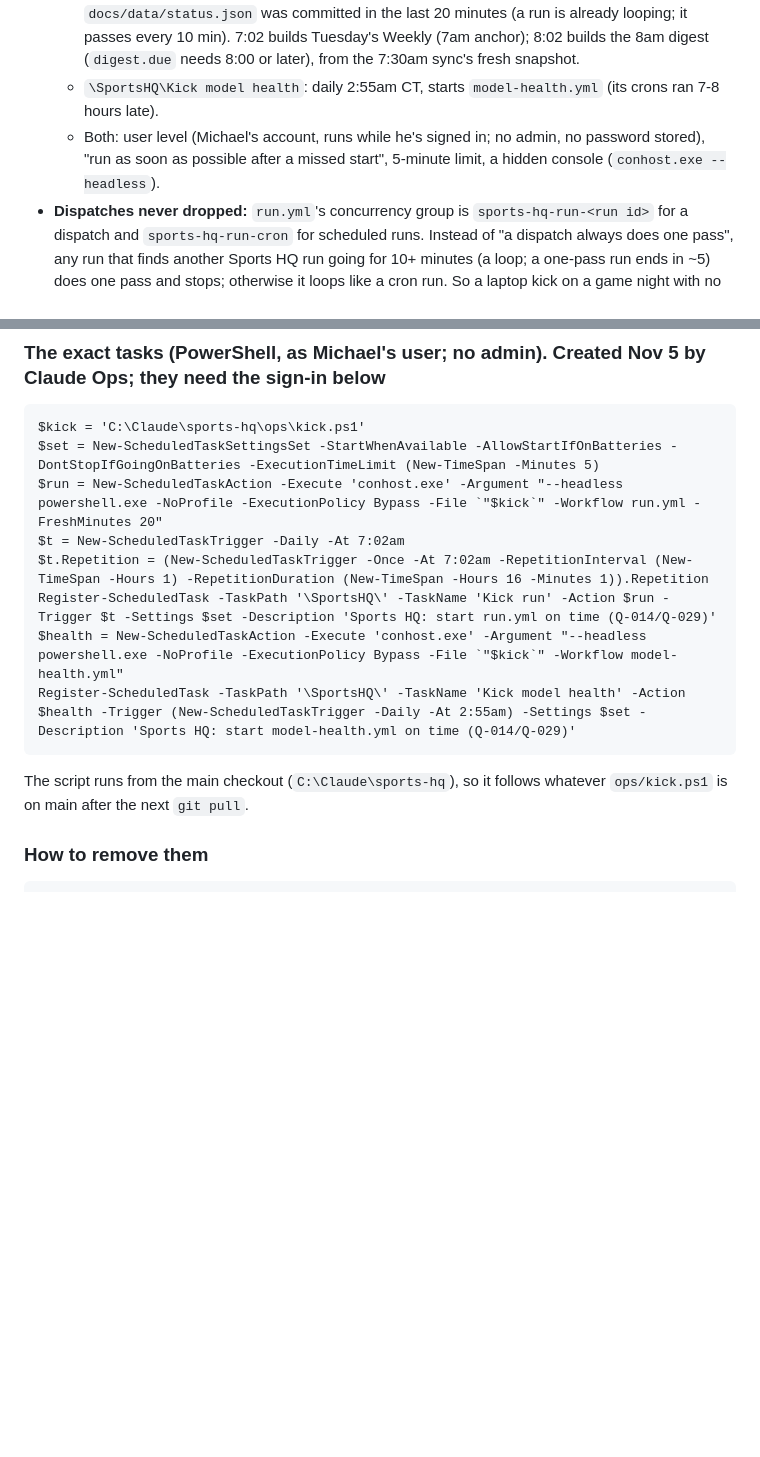
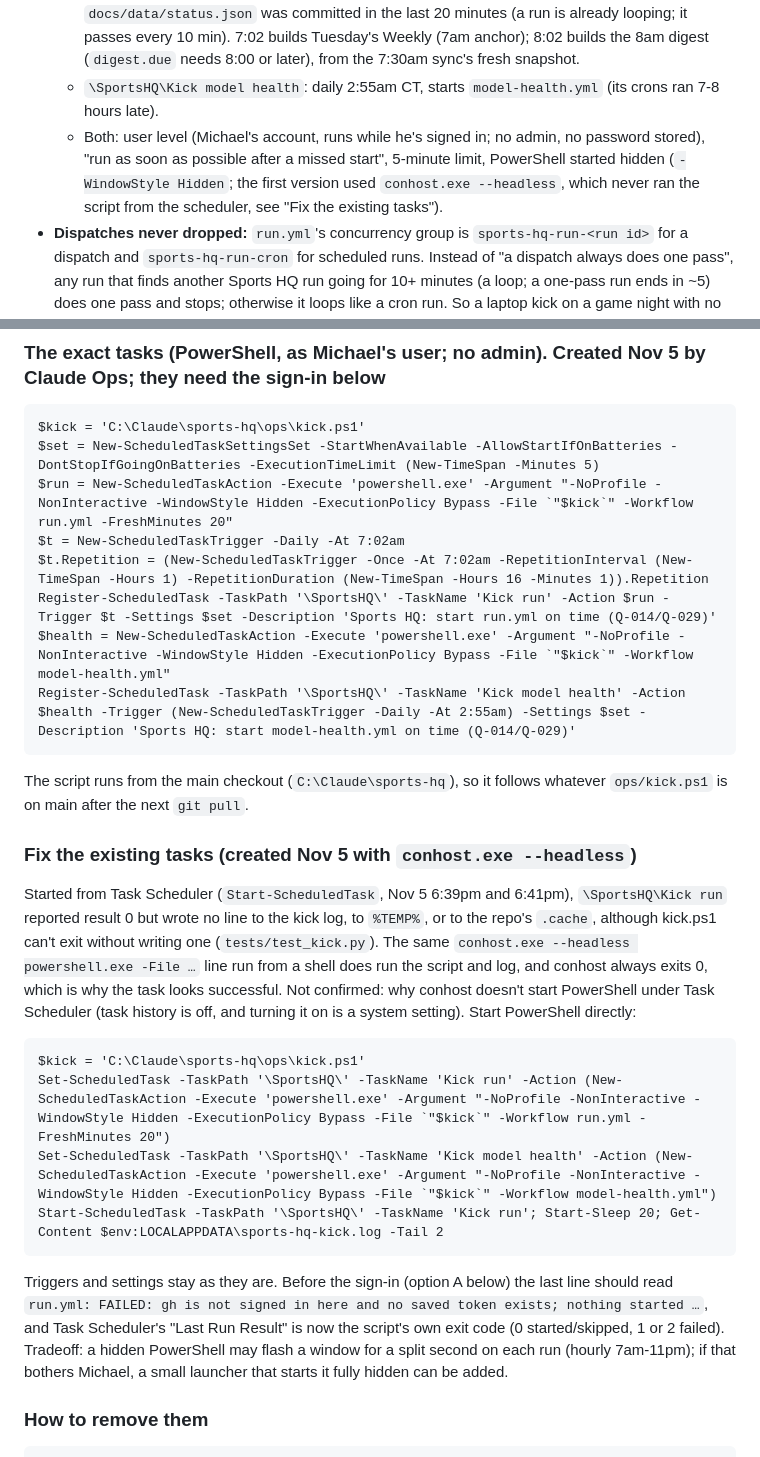
Before and after one commit to mbryan20/sports-hq, a Markdown page: ops/designs/Q-014.md, 2 parts joined by grey strips. Rendered like a GitHub page; blank space fills up the shorter version.

Commit message:
Q-029: the conhost task action never runs the script; exact fix to start PowerShell directly
Co-Authored-By: Claude Opus 5.5 <noreply@anthropic.com>

````diff
--- a/ops/designs/Q-014.md
+++ b/ops/designs/Q-014.md
@@ -59,7 +59,8 @@ S - M: about 15 lines of YAML and Python plus one test; one prompt line through
     anchor); 8:02 builds the 8am digest (`digest.due` needs 8:00 or later), from the 7:30am sync's fresh snapshot.
   - `\SportsHQ\Kick model health`: daily 2:55am CT, starts `model-health.yml` (its crons ran 7-8 hours late).
   - Both: user level (Michael's account, runs while he's signed in; no admin, no password stored), "run as soon as possible
-    after a missed start", 5-minute limit, a hidden console (`conhost.exe --headless`).
+    after a missed start", 5-minute limit, PowerShell started hidden (`-WindowStyle Hidden`; the first version used
+    `conhost.exe --headless`, which never ran the script from the scheduler, see "Fix the existing tasks").
 - **Dispatches never dropped:** `run.yml`'s concurrency group is `sports-hq-run-<run id>` for a dispatch and
   `sports-hq-run-cron` for scheduled runs. Instead of "a dispatch always does one pass", any run that finds another
   Sports HQ run going for 10+ minutes (a loop; a one-pass run ends in ~5) does one pass and stops; otherwise it loops like
@@ -71,15 +72,33 @@ S - M: about 15 lines of YAML and Python plus one test; one prompt line through
 ```
 $kick = 'C:\Claude\sports-hq\ops\kick.ps1'
 $set = New-ScheduledTaskSettingsSet -StartWhenAvailable -AllowStartIfOnBatteries -DontStopIfGoingOnBatteries -ExecutionTimeLimit (New-TimeSpan -Minutes 5)
-$run = New-ScheduledTaskAction -Execute 'conhost.exe' -Argument "--headless powershell.exe -NoProfile -ExecutionPolicy Bypass -File `"$kick`" -Workflow run.yml -FreshMinutes 20"
+$run = New-ScheduledTaskAction -Execute 'powershell.exe' -Argument "-NoProfile -NonInteractive -WindowStyle Hidden -ExecutionPolicy Bypass -File `"$kick`" -Workflow run.yml -FreshMinutes 20"
 $t = New-ScheduledTaskTrigger -Daily -At 7:02am
 $t.Repetition = (New-ScheduledTaskTrigger -Once -At 7:02am -RepetitionInterval (New-TimeSpan -Hours 1) -RepetitionDuration (New-TimeSpan -Hours 16 -Minutes 1)).Repetition
 Register-ScheduledTask -TaskPath '\SportsHQ\' -TaskName 'Kick run' -Action $run -Trigger $t -Settings $set -Description 'Sports HQ: start run.yml on time (Q-014/Q-029)'
-$health = New-ScheduledTaskAction -Execute 'conhost.exe' -Argument "--headless powershell.exe -NoProfile -ExecutionPolicy Bypass -File `"$kick`" -Workflow model-health.yml"
+$health = New-ScheduledTaskAction -Execute 'powershell.exe' -Argument "-NoProfile -NonInteractive -WindowStyle Hidden -ExecutionPolicy Bypass -File `"$kick`" -Workflow model-health.yml"
 Register-ScheduledTask -TaskPath '\SportsHQ\' -TaskName 'Kick model health' -Action $health -Trigger (New-ScheduledTaskTrigger -Daily -At 2:55am) -Settings $set -Description 'Sports HQ: start model-health.yml on time (Q-014/Q-029)'
 ```
 The script runs from the main checkout (`C:\Claude\sports-hq`), so it follows whatever `ops/kick.ps1` is on main after the
 next `git pull`.
+
+### Fix the existing tasks (created Nov 5 with `conhost.exe --headless`)
+Started from Task Scheduler (`Start-ScheduledTask`, Nov 5 6:39pm and 6:41pm), `\SportsHQ\Kick run` reported result 0 but
+wrote no line to the kick log, to `%TEMP%`, or to the repo's `.cache`, although kick.ps1 can't exit without writing one
+(`tests/test_kick.py`). The same `conhost.exe --headless powershell.exe -File …` line run from a shell does run the script
+and log, and conhost always exits 0, which is why the task looks successful. Not confirmed: why conhost doesn't start
+PowerShell under Task Scheduler (task history is off, and turning it on is a system setting). Start PowerShell directly:
+```
+$kick = 'C:\Claude\sports-hq\ops\kick.ps1'
+Set-ScheduledTask -TaskPath '\SportsHQ\' -TaskName 'Kick run' -Action (New-ScheduledTaskAction -Execute 'powershell.exe' -Argument "-NoProfile -NonInteractive -WindowStyle Hidden -ExecutionPolicy Bypass -File `"$kick`" -Workflow run.yml -FreshMinutes 20")
+Set-ScheduledTask -TaskPath '\SportsHQ\' -TaskName 'Kick model health' -Action (New-ScheduledTaskAction -Execute 'powershell.exe' -Argument "-NoProfile -NonInteractive -WindowStyle Hidden -ExecutionPolicy Bypass -File `"$kick`" -Workflow model-health.yml")
+Start-ScheduledTask -TaskPath '\SportsHQ\' -TaskName 'Kick run'; Start-Sleep 20; Get-Content $env:LOCALAPPDATA\sports-hq-kick.log -Tail 2
+```
+Triggers and settings stay as they are. Before the sign-in (option A below) the last line should read
+`run.yml: FAILED: gh is not signed in here and no saved token exists; nothing started …`, and Task Scheduler's "Last Run
+Result" is now the script's own exit code (0 started/skipped, 1 or 2 failed). Tradeoff: a hidden PowerShell may flash
+a window for a split second on each run (hourly 7am-11pm); if that bothers Michael, a small launcher that starts it
+fully hidden can be added.
 
 ### How to remove them
 ```
````
Also changed, not shown: IMPROVEMENTS.md (+3 -1 lines).
